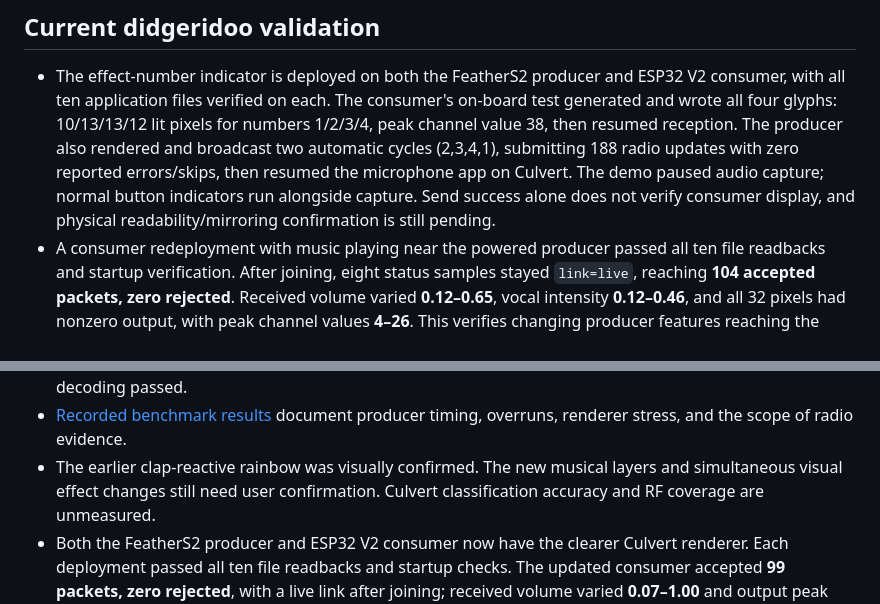
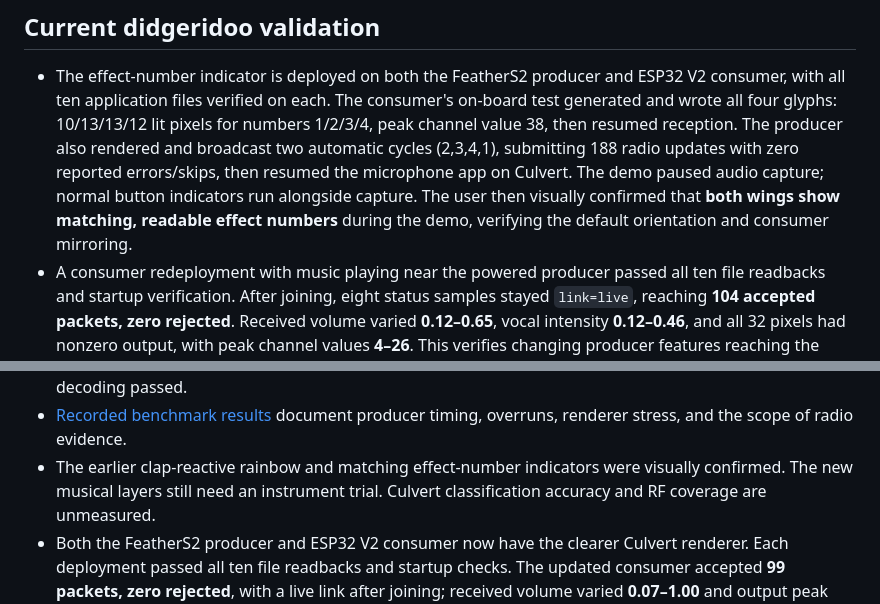
Before and after one commit to nstielau/digirdu-lights, a Markdown page: README.md, 2 parts joined by grey strips. Drawn GitHub-style.

Commit message:
Record visual confirmation of mirrored effect indicators

```diff
--- a/README.md
+++ b/README.md
@@ -805,8 +805,9 @@ The original board's rainbow was deployed and visually confirmed on September
   The producer also rendered and broadcast two automatic cycles (2,3,4,1),
   submitting 188 radio updates with zero reported errors/skips, then resumed
   the microphone app on Culvert. The demo paused audio capture; normal button
-  indicators run alongside capture. Send success alone does not verify consumer
-  display, and physical readability/mirroring confirmation is still pending.
+  indicators run alongside capture. The user then visually confirmed that
+  **both wings show matching, readable effect numbers** during the demo,
+  verifying the default orientation and consumer mirroring.
 - A consumer redeployment with music playing near the powered producer passed
   all ten file readbacks and startup verification. After joining, eight status
   samples stayed `link=live`, reaching **104 accepted packets, zero rejected**.
@@ -826,8 +827,8 @@ The original board's rainbow was deployed and visually confirmed on September
   with RMS 706.65 for a 1000-amplitude sine. Native packet decoding passed.
 - [Recorded benchmark results](#recorded-results--september-15-2026) document
   producer timing, overruns, renderer stress, and the scope of radio evidence.
-- The earlier clap-reactive rainbow was visually confirmed. The new musical
-  layers and simultaneous visual effect changes still need user confirmation.
+- The earlier clap-reactive rainbow and matching effect-number indicators were
+  visually confirmed. The new musical layers still need an instrument trial.
   Culvert classification accuracy and RF coverage are unmeasured.
 - Both the FeatherS2 producer and ESP32 V2 consumer now have the clearer
   Culvert renderer. Each deployment passed all ten file readbacks and startup
```
Also changed, not shown: AGENTS.md (+3 -0 lines).
